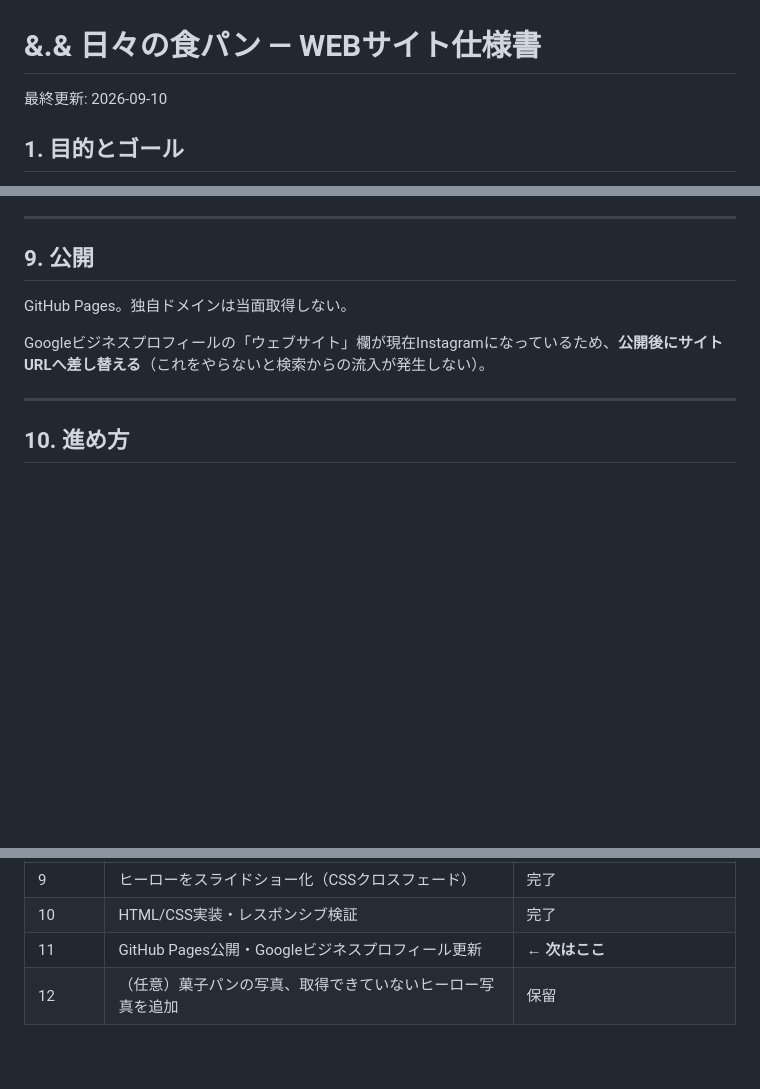
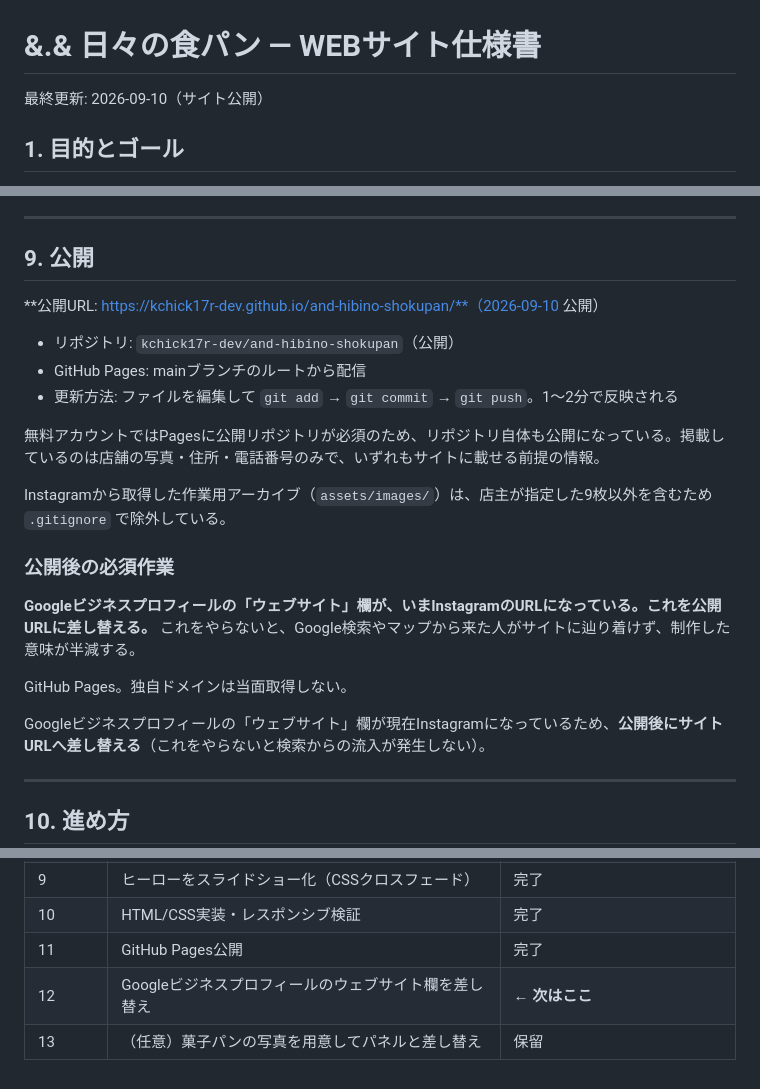
Before and after one commit to hibino-shokupan/hibino-shokupan.github.io, a Markdown page: design.md, 3 parts joined by grey strips. Rendered like a GitHub page; blank space fills up the shorter version.

Commit message:
公開URLと公開後の手順を仕様書に記録
Co-Authored-By: Claude Opus 5 <noreply@anthropic.com>

```diff
--- a/design.md
+++ b/design.md
@@ -1,6 +1,6 @@
 # &.& 日々の食パン — WEBサイト仕様書
 
-最終更新: 2026-09-10
+最終更新: 2026-09-10（サイト公開）
 
 ## 1. 目的とゴール
 
@@ -306,6 +306,21 @@ Place IDを埋め込む形式は取らない。IDが変わると壊れるうえ
 
 ## 9. 公開
 
+**公開URL: https://kchick17r-dev.github.io/and-hibino-shokupan/**（2026-09-10 公開）
+
+- リポジトリ: `kchick17r-dev/and-hibino-shokupan`（公開）
+- GitHub Pages: mainブランチのルートから配信
+- 更新方法: ファイルを編集して `git add` → `git commit` → `git push`。1〜2分で反映される
+
+無料アカウントではPagesに公開リポジトリが必須のため、リポジトリ自体も公開になっている。掲載しているのは店舗の写真・住所・電話番号のみで、いずれもサイトに載せる前提の情報。
+
+Instagramから取得した作業用アーカイブ（`assets/images/`）は、店主が指定した9枚以外を含むため `.gitignore` で除外している。
+
+### 公開後の必須作業
+
+**Googleビジネスプロフィールの「ウェブサイト」欄が、いまInstagramのURLになっている。これを公開URLに差し替える。** これをやらないと、Google検索やマップから来た人がサイトに辿り着けず、制作した意味が半減する。
+
+
 GitHub Pages。独自ドメインは当面取得しない。
 
 Googleビジネスプロフィールの「ウェブサイト」欄が現在Instagramになっているため、**公開後にサイトURLへ差し替える**（これをやらないと検索からの流入が発生しない）。
@@ -326,5 +341,6 @@ Googleビジネスプロフィールの「ウェブサイト」欄が現在Insta
 | 8 | 菓子パンをタイポグラフィのパネルに変更・プリン削除 | 完了 |
 | 9 | ヒーローをスライドショー化（CSSクロスフェード） | 完了 |
 | 10 | HTML/CSS実装・レスポンシブ検証 | 完了 |
-| 11 | GitHub Pages公開・Googleビジネスプロフィール更新 | **← 次はここ** |
-| 12 | （任意）菓子パンの写真、取得できていないヒーロー写真を追加 | 保留 |
+| 11 | GitHub Pages公開 | 完了 |
+| 12 | Googleビジネスプロフィールのウェブサイト欄を差し替え | **← 次はここ** |
+| 13 | （任意）菓子パンの写真を用意してパネルと差し替え | 保留 |
```
